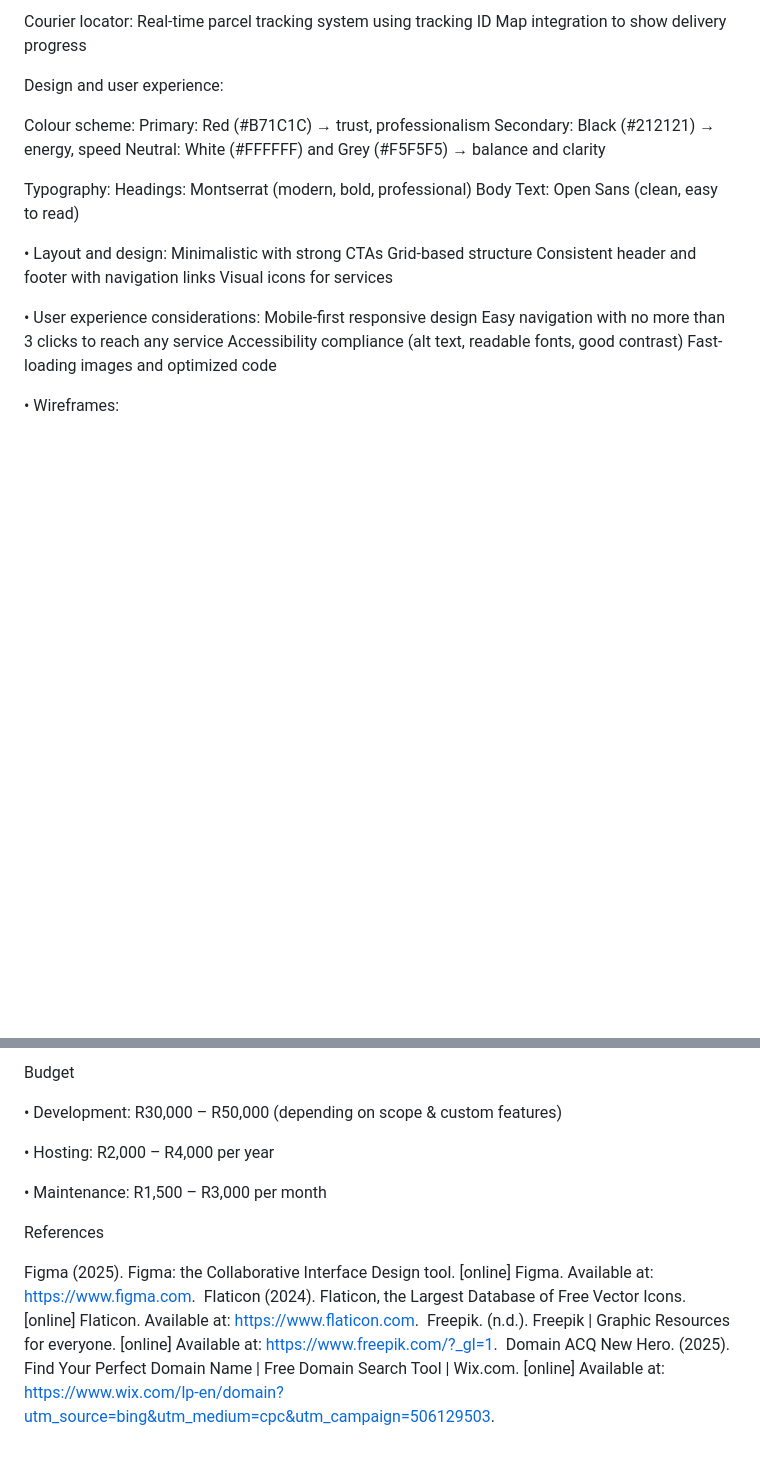
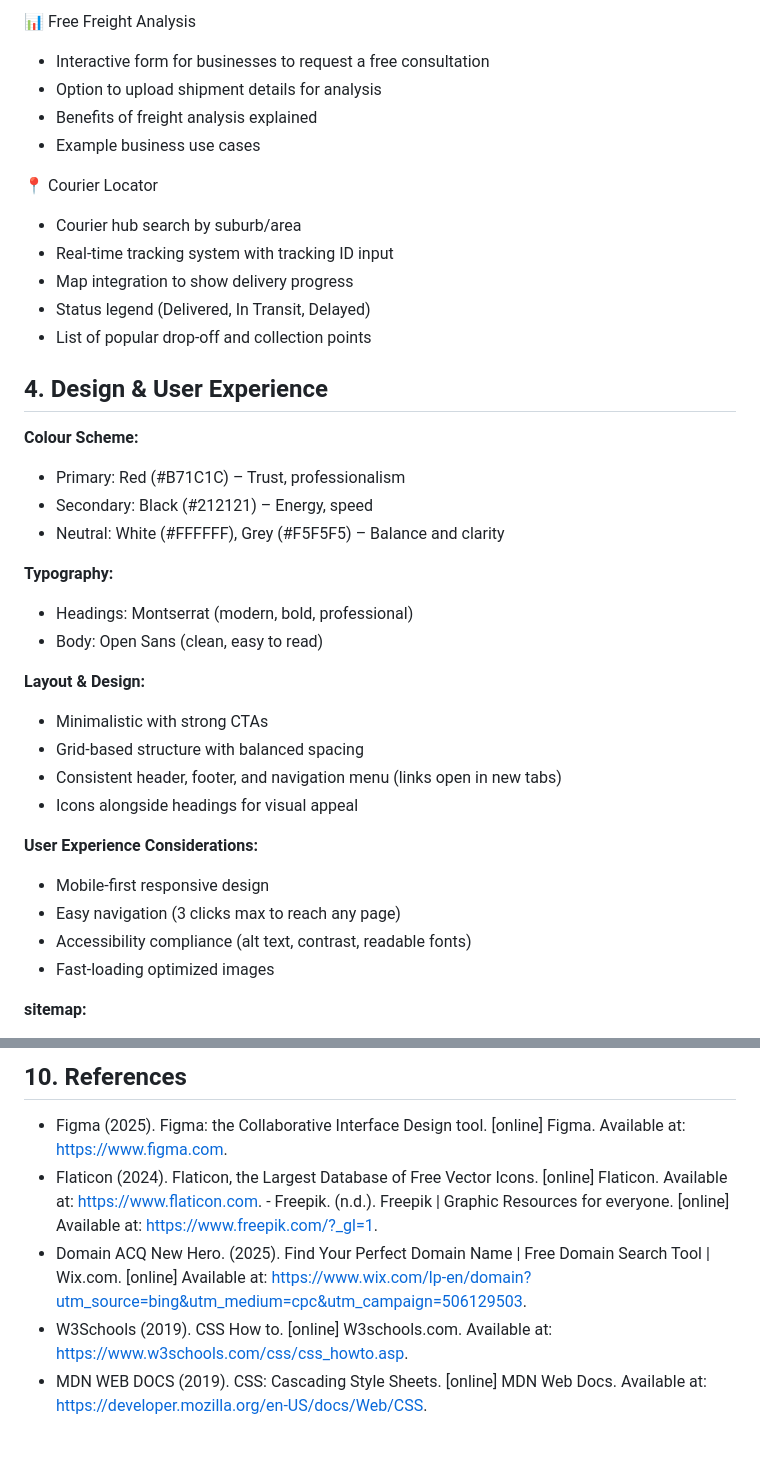
Before and after one commit to VCSTDN2024/wede5020-part-1-assignment-1-ST10467866, a Markdown page: README.md, 2 parts joined by grey strips. Rendered like a GitHub page; blank space fills up the shorter version.

```diff
--- a/README.md
+++ b/README.md
@@ -67,31 +71,39 @@ Option to upload shipment details for analysis
 
-Courier locator:
-Real-time parcel tracking system using tracking ID
-Map integration to show delivery progress
+📊 Free Freight Analysis
+- Interactive form for businesses to request a free consultation
+- Option to upload shipment details for analysis
+- Benefits of freight analysis explained
+- Example business use cases
 
+📍 Courier Locator
+- Courier hub search by suburb/area
+- Real-time tracking system with tracking ID input
+- Map integration to show delivery progress
+- Status legend (Delivered, In Transit, Delayed)
+- List of popular drop-off and collection points
 
-Design and user experience:
+## 4. Design & User Experience
 
-Colour scheme:
-Primary: Red (#B71C1C) → trust, professionalism
-Secondary: Black (#212121) → energy, speed
-Neutral: White (#FFFFFF) and Grey (#F5F5F5) → balance and clarity
+**Colour Scheme:**
+- Primary: Red (#B71C1C) – Trust, professionalism
+- Secondary: Black (#212121) – Energy, speed
+- Neutral: White (#FFFFFF), Grey (#F5F5F5) – Balance and clarity
 
-Typography:
-Headings: Montserrat (modern, bold, professional)
-Body Text: Open Sans (clean, easy to read)
+**Typography:**
+- Headings: Montserrat (modern, bold, professional)
+- Body: Open Sans (clean, easy to read)
 
-•	Layout and design:
-Minimalistic with strong CTAs
-Grid-based structure
-Consistent header and footer with navigation links
-Visual icons for services
+**Layout & Design:**
+- Minimalistic with strong CTAs
+- Grid-based structure with balanced spacing
+- Consistent header, footer, and navigation menu (links open in new tabs)
+- Icons alongside headings for visual appeal
 
-•	User experience considerations:
-Mobile-first responsive design
-Easy navigation with no more than 3 clicks to reach any service
-Accessibility compliance (alt text, readable fonts, good contrast)
-Fast-loading images and optimized code
+**User Experience Considerations:**
+- Mobile-first responsive design
+- Easy navigation (3 clicks max to reach any page)
+- Accessibility compliance (alt text, contrast, readable fonts)
+- Fast-loading optimized images
 
-•	Wireframes:
+**sitemap:**
 
@@ -129,19 +160,8 @@ Phase 6	Maintenance & Updates	Ongoing
-Budget
-
-•	Development:
-R30,000 – R50,000 (depending on scope & custom features)
-
-•	Hosting:
-R2,000 – R4,000 per year
-
-•	Maintenance:
-R1,500 – R3,000 per month
-
-
-References
-
-Figma (2025). Figma: the Collaborative Interface Design tool. [online] Figma. Available at: https://www.figma.com.
-‌ Flaticon (2024). Flaticon, the Largest Database of Free Vector Icons. [online] Flaticon. Available at: https://www.flaticon.com.
-‌ Freepik. (n.d.). Freepik | Graphic Resources for everyone. [online] Available at: https://www.freepik.com/?_gl=1.
-‌ Domain ACQ New Hero. (2025). Find Your Perfect Domain Name | Free Domain Search Tool | Wix.com. [online] Available at: https://www.wix.com/lp-en/domain?utm_source=bing&utm_medium=cpc&utm_campaign=506129503.
+## 10. References
+- Figma (2025). Figma: the Collaborative Interface Design tool. [online] Figma. Available at: https://www.figma.com.
+- Flaticon (2024). Flaticon, the Largest Database of Free Vector Icons. [online] Flaticon. Available at: https://www.flaticon.com.
+-‌ Freepik. (n.d.). Freepik | Graphic Resources for everyone. [online] Available at: https://www.freepik.com/?_gl=1.
+- Domain ACQ New Hero. (2025). Find Your Perfect Domain Name | Free Domain Search Tool | Wix.com. [online] Available at: https://www.wix.com/lp-en/domain?utm_source=bing&utm_medium=cpc&utm_campaign=506129503.
+- W3Schools (2019). CSS How to. [online] W3schools.com. Available at: https://www.w3schools.com/css/css_howto.asp.
+- MDN WEB DOCS (2019). CSS: Cascading Style Sheets. [online] MDN Web Docs. Available at: https://developer.mozilla.org/en-US/docs/Web/CSS.
 ‌
```
Also changed, not shown: other parts of README.md (+95 -72 lines).
